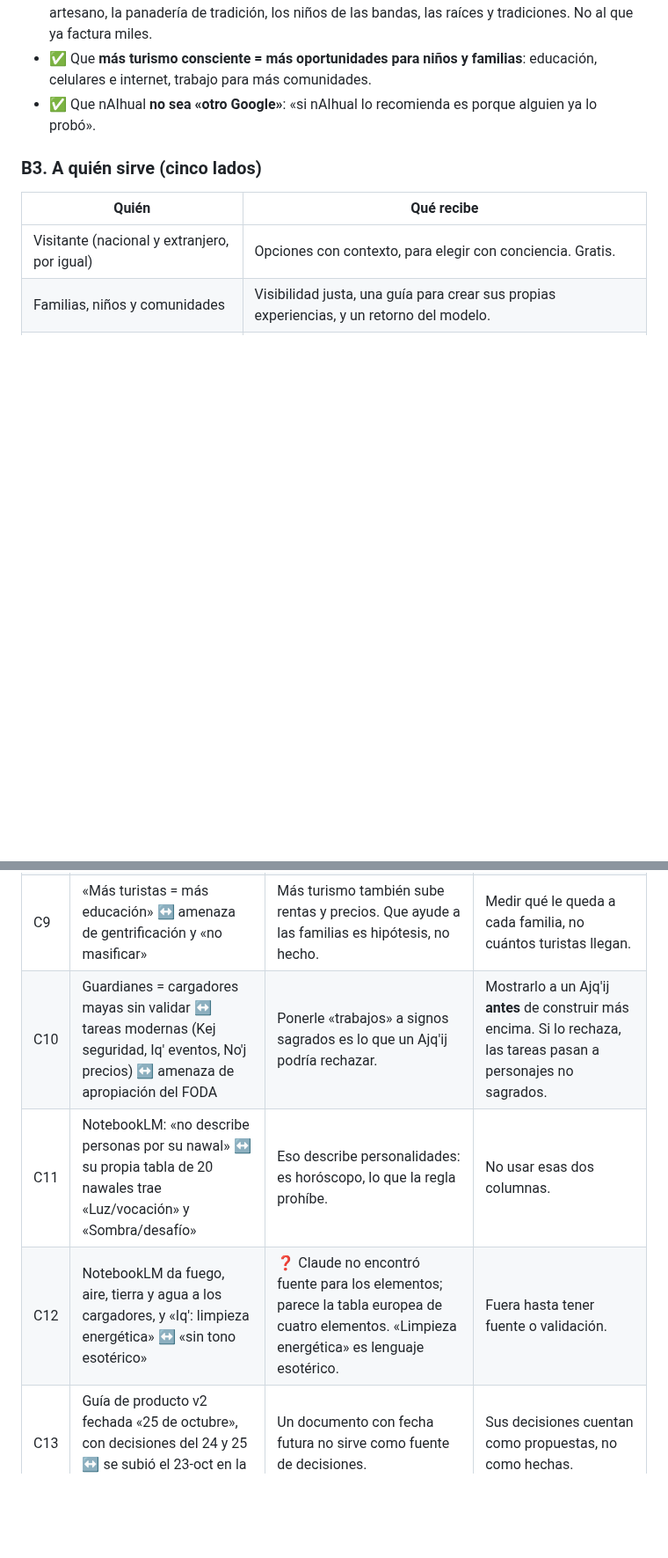
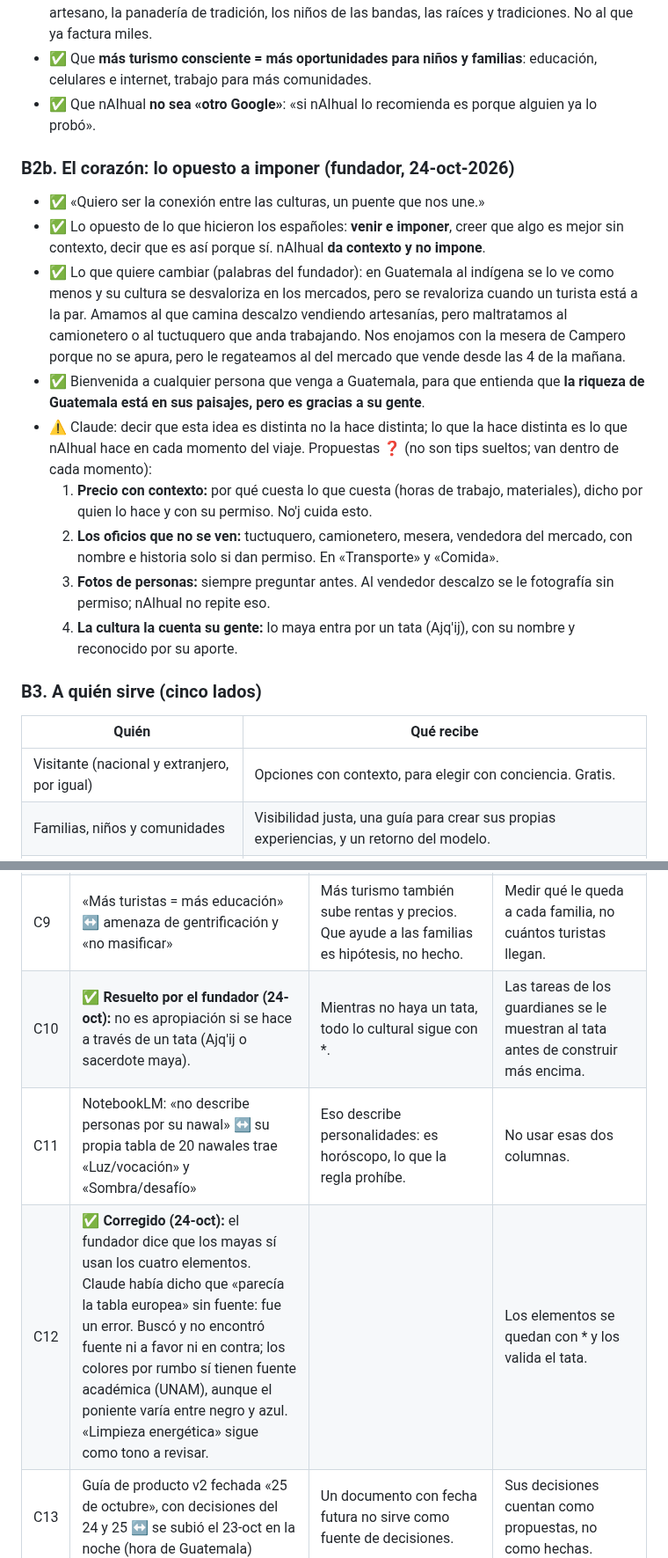
Before and after one commit to diegosamgt-lang/nAIhual, a Markdown page: docs/nAIhual.md, 2 parts joined by grey strips. Shown at 88% size. Rendered like a GitHub page; blank space fills up the shorter version.

Commit message:
Bases: el corazón del modelo y C10/C12 resueltos por el fundador
Co-Authored-By: Claude Opus 5.5 <noreply@anthropic.com>
Claude-Session: https://claude.ai/code/session_01Nbv5eeWgFCHHdsDujWqJf9

```diff
--- a/docs/nAIhual.md
+++ b/docs/nAIhual.md
@@ -34,6 +34,17 @@ Actualizado: 24-oct-2026 (hora de Guatemala), nAIhual 2.0 · **Empieza por las B
 - ✅ Que su visita sostenga a quienes hacen especial a Guatemala: el comedor que lleva años, el artesano, la panadería de tradición, los niños de las bandas, las raíces y tradiciones. No al que ya factura miles.
 - ✅ Que **más turismo consciente = más oportunidades para niños y familias**: educación, celulares e internet, trabajo para más comunidades.
 - ✅ Que nAIhual **no sea «otro Google»**: «si nAIhual lo recomienda es porque alguien ya lo probó».
+
+### B2b. El corazón: lo opuesto a imponer (fundador, 24-oct-2026)
+- ✅ «Quiero ser la conexión entre las culturas, un puente que nos une.»
+- ✅ Lo opuesto de lo que hicieron los españoles: **venir e imponer**, creer que algo es mejor sin contexto, decir que es así porque sí. nAIhual **da contexto y no impone**.
+- ✅ Lo que quiere cambiar (palabras del fundador): en Guatemala al indígena se lo ve como menos y su cultura se desvaloriza en los mercados, pero se revaloriza cuando un turista está a la par. Amamos al que camina descalzo vendiendo artesanías, pero maltratamos al camionetero o al tuctuquero que anda trabajando. Nos enojamos con la mesera de Campero porque no se apura, pero le regateamos al del mercado que vende desde las 4 de la mañana.
+- ✅ Bienvenida a cualquier persona que venga a Guatemala, para que entienda que **la riqueza de Guatemala está en sus paisajes, pero es gracias a su gente**.
+- ⚠️ Claude: decir que esta idea es distinta no la hace distinta; lo que la hace distinta es lo que nAIhual hace en cada momento del viaje. Propuestas ❓ (no son tips sueltos; van dentro de cada momento):
+  1. **Precio con contexto:** por qué cuesta lo que cuesta (horas de trabajo, materiales), dicho por quien lo hace y con su permiso. No'j cuida esto.
+  2. **Los oficios que no se ven:** tuctuquero, camionetero, mesera, vendedora del mercado, con nombre e historia solo si dan permiso. En «Transporte» y «Comida».
+  3. **Fotos de personas:** siempre preguntar antes. Al vendedor descalzo se le fotografía sin permiso; nAIhual no repite eso.
+  4. **La cultura la cuenta su gente:** lo maya entra por un tata (Ajq'ij), con su nombre y reconocido por su aporte.
 
 ### B3. A quién sirve (cinco lados)
 | Quién | Qué recibe |
@@ -166,9 +177,9 @@ Ajq'ij (cultura)                                                          ▼
 | C7 | «Q250 era una idea» ↔ el resumen de NotebookLM y el rector v1.1 dicen que nAIhual «se financia con el Plan Fundador» | Las fuentes que alimentan a la IA siguen diciendo lo viejo. | Corregir esa línea en NotebookLM y en el rector. |
 | C8 | Ayudar a niños y familias ↔ dinero en espera | Sin ingresos, a las familias solo les llega visibilidad y la guía. Prometer educación o celulares sin fondos es prometer de más. | Hoy se dice solo lo que existe. El retorno con dinero se anuncia cuando haya ingresos reales. |
 | C9 | «Más turistas = más educación» ↔ amenaza de gentrificación y «no masificar» | Más turismo también sube rentas y precios. Que ayude a las familias es hipótesis, no hecho. | Medir qué le queda a cada familia, no cuántos turistas llegan. |
-| C10 | Guardianes = cargadores mayas sin validar ↔ tareas modernas (Kej seguridad, Iq' eventos, No'j precios) ↔ amenaza de apropiación del FODA | Ponerle «trabajos» a signos sagrados es lo que un Ajq'ij podría rechazar. | Mostrarlo a un Ajq'ij **antes** de construir más encima. Si lo rechaza, las tareas pasan a personajes no sagrados. |
+| C10 | ✅ **Resuelto por el fundador (24-oct):** no es apropiación si se hace a través de un tata (Ajq'ij o sacerdote maya). | Mientras no haya un tata, todo lo cultural sigue con \*. | Las tareas de los guardianes se le muestran al tata antes de construir más encima. |
 | C11 | NotebookLM: «no describe personas por su nawal» ↔ su propia tabla de 20 nawales trae «Luz/vocación» y «Sombra/desafío» | Eso describe personalidades: es horóscopo, lo que la regla prohíbe. | No usar esas dos columnas. |
-| C12 | NotebookLM da fuego, aire, tierra y agua a los cargadores, y «Iq': limpieza energética» ↔ «sin tono esotérico» | ❓ Claude no encontró fuente para los elementos; parece la tabla europea de cuatro elementos. «Limpieza energética» es lenguaje esotérico. | Fuera hasta tener fuente o validación. |
+| C12 | ✅ **Corregido (24-oct):** el fundador dice que los mayas sí usan los cuatro elementos. Claude había dicho que «parecía la tabla europea» sin fuente: fue un error. Buscó y no encontró fuente ni a favor ni en contra; los colores por rumbo sí tienen fuente académica (UNAM), aunque el poniente varía entre negro y azul. «Limpieza energética» sigue como tono a revisar. | | Los elementos se quedan con \* y los valida el tata. |
 | C13 | Guía de producto v2 fechada «25 de octubre», con decisiones del 24 y 25 ↔ se subió el 23-oct en la noche (hora de Guatemala) | Un documento con fecha futura no sirve como fuente de decisiones. | Sus decisiones cuentan como propuestas, no como hechas. |
 | C14 | Toda la visión (agentes, reseñas, accesibilidad comprobada en el lugar, eventos, guía para comunidades, red social) ↔ menos de 5 h por semana, trabaja solo | La más grande: el modelo pide un equipo y hoy hay una persona. | Construir por capas (B15) y no abrir una nueva sin cerrar la anterior. |
 | C15 | Objetivo al 30-nov «1 turista + 1 negocio» ↔ «dejá de enfocarte en cómo llegan los clientes» | El objetivo lo puso el fundador el 24-oct. | Decidir si sigue o se cambia por «bases aprobadas». |
```
